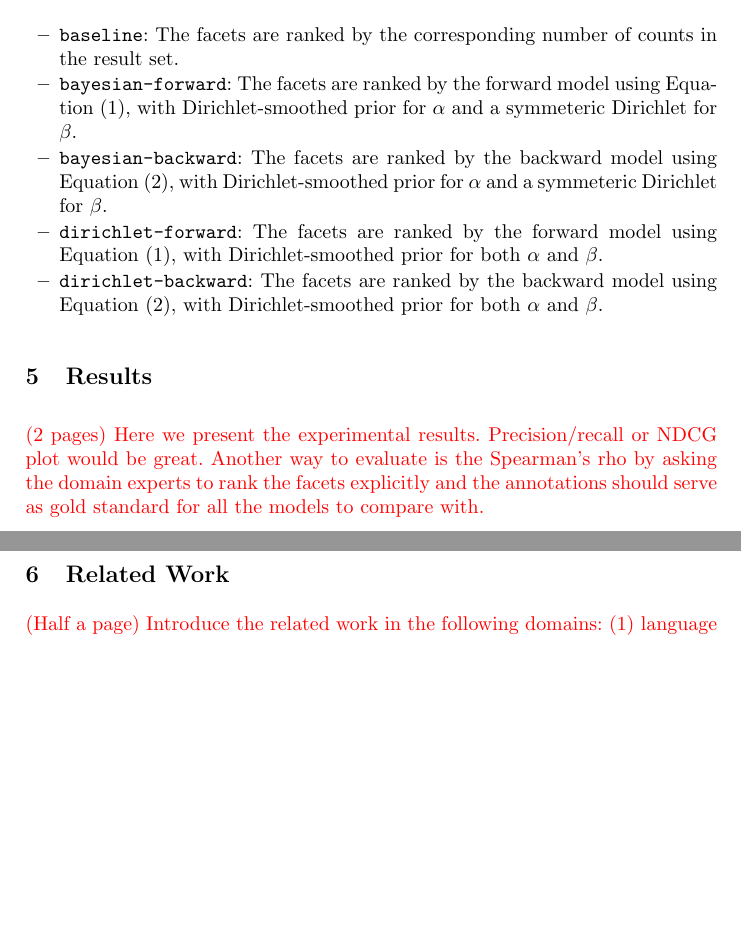
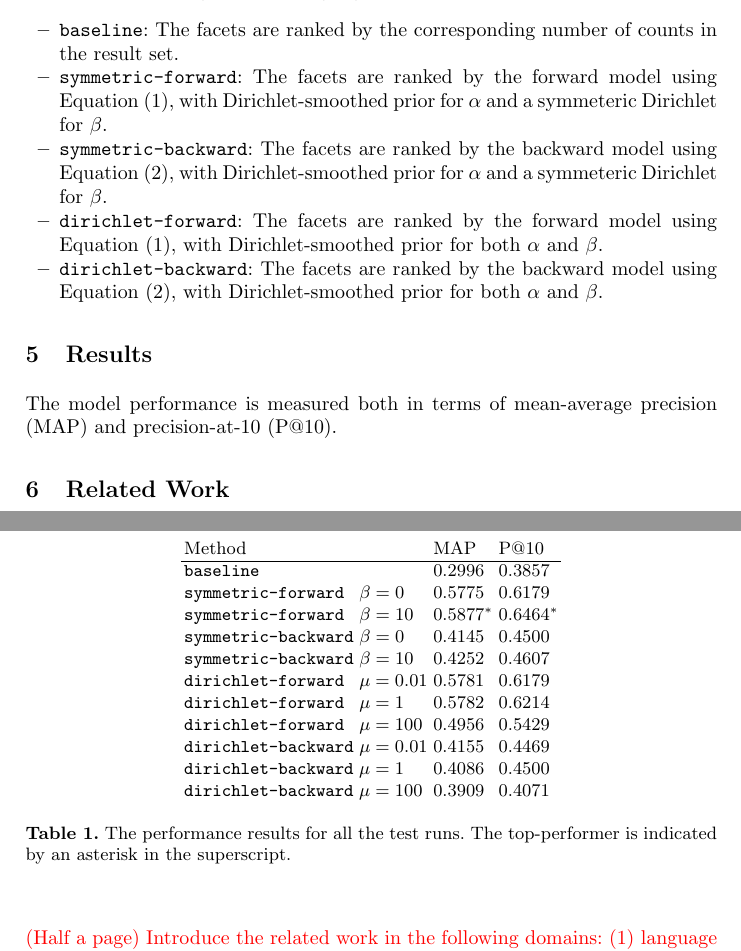
Before and after one commit to mibesr/write-up, a LaTeX paper (retrieving-facets/ecdl2010.tex, which reads retrieving-facets/report.tex): two parts of pages 6 and 7 of 7, joined at a grey line, cut so that both start at the same text, the shorter picture padded with empty space. Compiled offline with LaTeX, dvips and Ghostscript.

Commit message:
Fixed the first performance table.

```diff
--- a/retrieving-facets/report.tex
+++ b/retrieving-facets/report.tex
@@ -325,18 +325,45 @@ the conclusion.
 The participating facet ranking algorithms are summarized as follows:
 \begin{itemize}
   \item {\tt baseline}:  The facets are ranked by the corresponding number of counts in the result set.
-  \item {\tt bayesian-forward}:  The facets are ranked by the forward model using Equation~\eqref{eq:forward}, with Dirichlet-smoothed prior for $\alpha$ and a symmeteric Dirichlet for $\beta$.
-  \item {\tt bayesian-backward}:  The facets are ranked by the backward model using Equation~\eqref{eq:backward}, with Dirichlet-smoothed prior for $\alpha$ and a symmeteric Dirichlet for $\beta$.
+  \item {\tt symmetric-forward}:  The facets are ranked by the forward model using Equation~\eqref{eq:forward}, with Dirichlet-smoothed prior for $\alpha$ and a symmeteric Dirichlet for $\beta$.
+  \item {\tt symmetric-backward}:  The facets are ranked by the backward model using Equation~\eqref{eq:backward}, with Dirichlet-smoothed prior for $\alpha$ and a symmeteric Dirichlet for $\beta$.
   \item {\tt dirichlet-forward}:  The facets are ranked by the forward model using Equation~\eqref{eq:forward}, with Dirichlet-smoothed prior for both $\alpha$ and $\beta$.
   \item {\tt dirichlet-backward}:  The facets are ranked by the backward model using Equation~\eqref{eq:backward}, with Dirichlet-smoothed prior for both $\alpha$ and $\beta$.
 \end{itemize}
 
 \section{Results}
 
-\comment{ (2 pages) Here we present the experimental results.  Precision/recall
-or NDCG plot would be great.  Another way to evaluate is the Spearman's rho by asking
-the domain experts to rank the facets explicitly and the annotations should
-serve as gold standard for all the models to compare with. }
+%--------------------------------------------------
+% \comment{ (2 pages) Here we present the experimental results.  Precision/recall
+% or NDCG plot would be great.  Another way to evaluate is the Spearman's rho by asking
+% the domain experts to rank the facets explicitly and the annotations should
+% serve as gold standard for all the models to compare with. }
+%--------------------------------------------------
+
+The model performance is measured both in terms of mean-average precision (MAP)
+and precision-at-10 (P@10).
+
+\begin{table}[ht!]
+  \centering
+  \begin{tabular}{llll}
+    Method & & MAP & P@10 \\
+    \hline
+    {\tt baseline} & & 0.2996 & 0.3857 \\
+    {\tt symmetric-forward} & $\beta = 0$ & 0.5775 & 0.6179\\
+    {\tt symmetric-forward} & $\beta = 10$ & 0.5877$^*$ & 0.6464$^*$ \\
+    {\tt symmetric-backward} & $\beta = 0$ & 0.4145 & 0.4500\\
+    {\tt symmetric-backward} & $\beta = 10$ & 0.4252 & 0.4607\\
+    {\tt dirichlet-forward} & $\mu = 0.01$ & 0.5781 & 0.6179 \\
+    {\tt dirichlet-forward} & $\mu = 1$ & 0.5782 & 0.6214 \\
+    {\tt dirichlet-forward} & $\mu = 100$ & 0.4956 & 0.5429 \\
+    {\tt dirichlet-backward} & $\mu = 0.01$ & 0.4155 & 0.4469 \\
+    {\tt dirichlet-backward} & $\mu = 1$ & 0.4086 & 0.4500 \\
+    {\tt dirichlet-backward} & $\mu = 100$ & 0.3909 & 0.4071 \\
+    \\
+  \end{tabular}
+  \caption{The performance results for all the test runs.  The top-performer is indicated by an asterisk in the superscript.}
+  \label{t:performance}
+\end{table}
 
 \section{Related Work}
 
```
